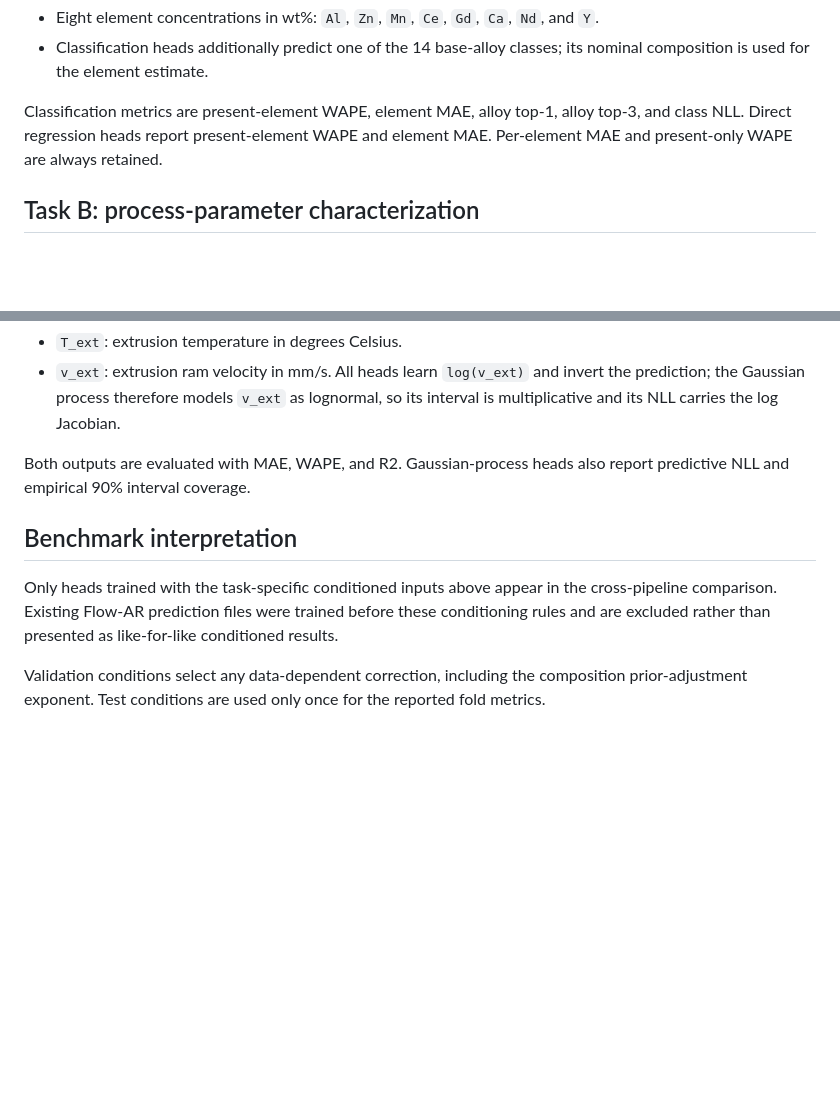
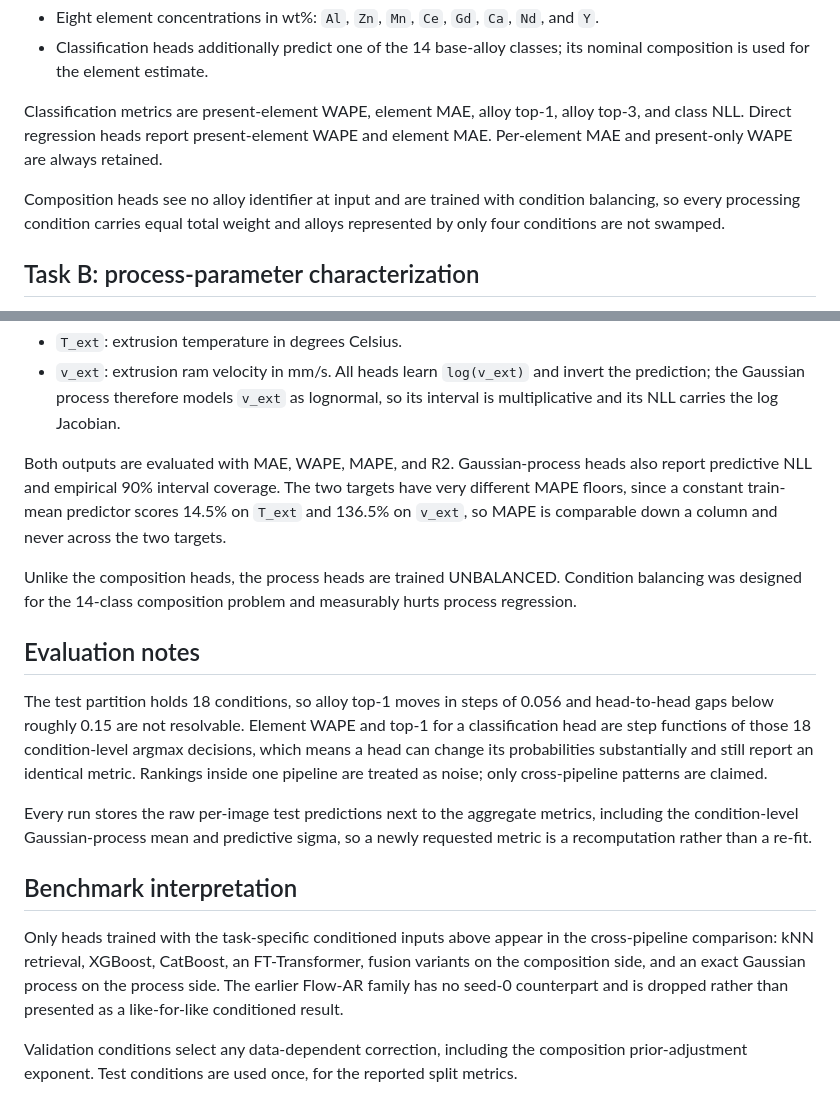
Before and after one commit to mahishguru/structure-process, a Markdown page: paper/dataset.md, 2 parts joined by grey strips. Drawn GitHub-style; blank space fills up the shorter version.

Commit message:
Refresh task documentation and fix stale calibration numbers
dataset.md: document MAPE with its per-target floors, the unbalanced
process heads, the 18-condition resolution limit, and the raw prediction
store; state that Flow-AR is dropped for lacking a seed-0 counterpart.

paper_results.md: update the composition class-NLL bullet to the
post-conditioning values (2.12 / 2.41 / 6.02 / 2.05) read from the current
summaries.

```diff
--- a/paper/dataset.md
+++ b/paper/dataset.md
@@ -94,6 +94,10 @@ Classification metrics are present-element WAPE, element MAE, alloy top-1,
 alloy top-3, and class NLL. Direct regression heads report present-element WAPE
 and element MAE. Per-element MAE and present-only WAPE are always retained.
 
+Composition heads see no alloy identifier at input and are trained with
+condition balancing, so every processing condition carries equal total weight
+and alloys represented by only four conditions are not swamped.
+
 ## Task B: process-parameter characterization
 
 This task estimates processing parameters after the material composition is
@@ -119,16 +123,38 @@ The resulting input dimensions are 448 for Conventional, 1,290 for GenAI, and
   lognormal, so its interval is multiplicative and its NLL carries the log
   Jacobian.
 
-Both outputs are evaluated with MAE, WAPE, and R2. Gaussian-process heads also
-report predictive NLL and empirical 90% interval coverage.
+Both outputs are evaluated with MAE, WAPE, MAPE, and R2. Gaussian-process heads
+also report predictive NLL and empirical 90% interval coverage. The two targets
+have very different MAPE floors, since a constant train-mean predictor scores
+14.5% on `T_ext` and 136.5% on `v_ext`, so MAPE is comparable down a column and
+never across the two targets.
+
+Unlike the composition heads, the process heads are trained UNBALANCED.
+Condition balancing was designed for the 14-class composition problem and
+measurably hurts process regression.
+
+## Evaluation notes
+
+The test partition holds 18 conditions, so alloy top-1 moves in steps of 0.056
+and head-to-head gaps below roughly 0.15 are not resolvable. Element WAPE and
+top-1 for a classification head are step functions of those 18 condition-level
+argmax decisions, which means a head can change its probabilities substantially
+and still report an identical metric. Rankings inside one pipeline are treated
+as noise; only cross-pipeline patterns are claimed.
+
+Every run stores the raw per-image test predictions next to the aggregate
+metrics, including the condition-level Gaussian-process mean and predictive
+sigma, so a newly requested metric is a recomputation rather than a re-fit.
 
 ## Benchmark interpretation
 
 Only heads trained with the task-specific conditioned inputs above appear in
-the cross-pipeline comparison. Existing Flow-AR prediction files were trained
-before these conditioning rules and are excluded rather than presented as
-like-for-like conditioned results.
+the cross-pipeline comparison: kNN retrieval, XGBoost, CatBoost, an
+FT-Transformer, fusion variants on the composition side, and an exact Gaussian
+process on the process side. The earlier Flow-AR family has no seed-0
+counterpart and is dropped rather than presented as a like-for-like conditioned
+result.
 
 Validation conditions select any data-dependent correction, including the
-composition prior-adjustment exponent. Test conditions are used only once for
-the reported fold metrics.
+composition prior-adjustment exponent. Test conditions are used once, for the
+reported split metrics.
```
Also changed, not shown: results/paper_results.md (+2 -2 lines).
